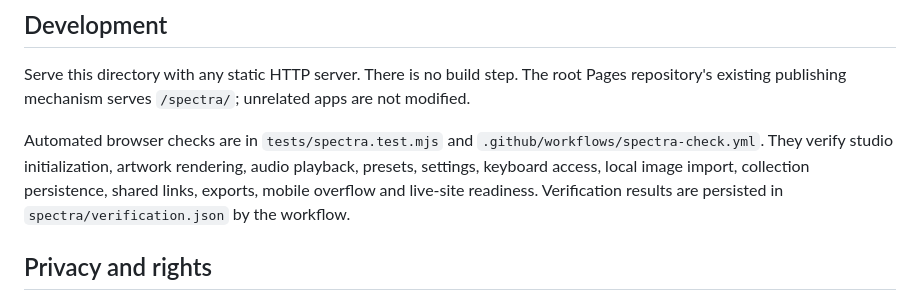
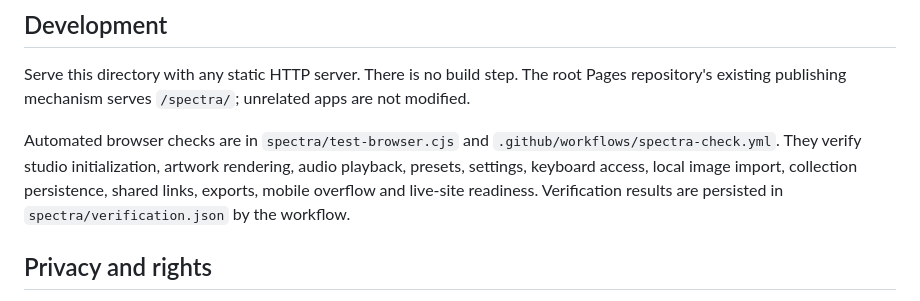
Before and after one commit to SweeMingXx/SweeMingXx.github.io, a Markdown page: spectra/README.md, the part around the change. Drawn GitHub-style.

Commit message:
fix(spectra): refine state restoration and accessible interactions

```diff
--- a/spectra/README.md
+++ b/spectra/README.md
@@ -43,7 +43,7 @@ This is a fully functional creative prototype, not a clinically validated tool o
 
 Serve this directory with any static HTTP server. There is no build step. The root Pages repository's existing publishing mechanism serves `/spectra/`; unrelated apps are not modified.
 
-Automated browser checks are in `tests/spectra.test.mjs` and `.github/workflows/spectra-check.yml`. They verify studio initialization, artwork rendering, audio playback, presets, settings, keyboard access, local image import, collection persistence, shared links, exports, mobile overflow and live-site readiness. Verification results are persisted in `spectra/verification.json` by the workflow.
+Automated browser checks are in `spectra/test-browser.cjs` and `.github/workflows/spectra-check.yml`. They verify studio initialization, artwork rendering, audio playback, presets, settings, keyboard access, local image import, collection persistence, shared links, exports, mobile overflow and live-site readiness. Verification results are persisted in `spectra/verification.json` by the workflow.
 
 ## Privacy and rights
 
```
